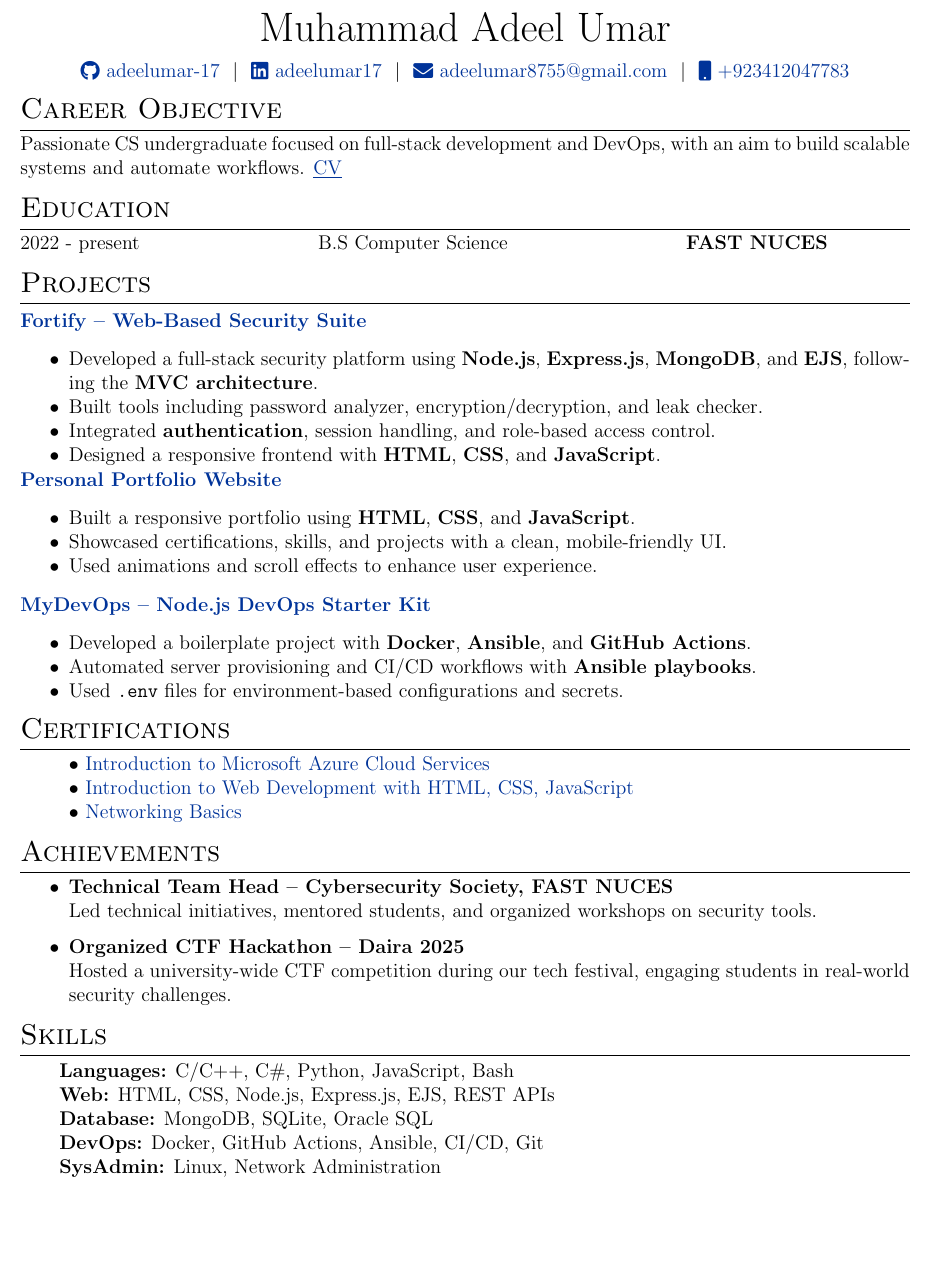
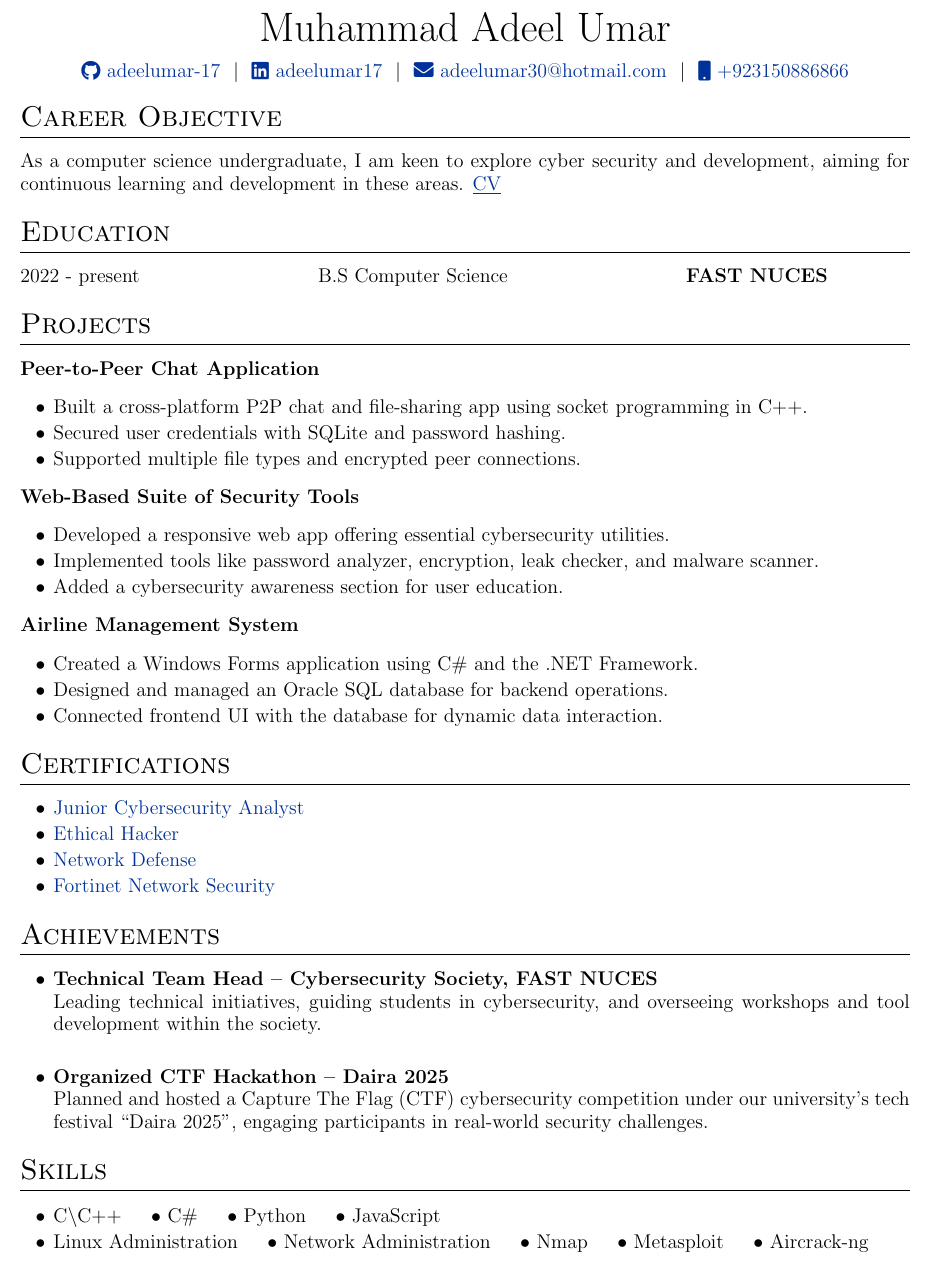
Before and after one commit to adeelumar-17/my-cv, a LaTeX CV (cv.tex): part of the page, cut so that both start at the same text, the shorter picture padded with empty space. Compiled offline with pdfLaTeX.

Commit message:
add cybersecurity resume

```diff
--- a/cv.tex
+++ b/cv.tex
@@ -44,8 +79,7 @@
 %CV Sections inspired by:
 %http://stefano.italians.nl/archives/26
 \titleformat{\section}{\Large\scshape\raggedright}{}{0em}{}[\titlerule]
-\titlespacing{\section}{0pt}{4pt}{4pt}
-\linespread{1.0}
+\titlespacing{\section}{0pt}{10pt}{10pt}
 
 %for publications
 \usepackage[style=authoryear,sorting=ynt, maxbibnames=2]{biblatex}
@@ -60,9 +94,17 @@
 %for social icons
 \usepackage{fontawesome5}
 
+%spacing
+\usepackage{setspace}
+\renewcommand{\baselinestretch}{0.95}
+
+\setlist{nosep}
+\setlist[itemize]{leftmargin=15pt, labelsep=5pt, itemsep=1pt, topsep=2pt}
+
+
+
 %debug page outer frames
 %\usepackage{showframe}
-
 %----------------------------------------------------------------------------------------
 %	BEGIN DOCUMENT
 %----------------------------------------------------------------------------------------
@@ -78,96 +120,82 @@
 \begin{tabularx}{\linewidth}{@{} C @{}}
 \Huge{Muhammad Adeel Umar} \\[7.5pt]
 \href{https://github.com/adeelumar-17}{\raisebox{-0.05\height}\faGithub\ adeelumar-17} \ $|$ \
-\href{https://linkedin.com/in/adeelumar17}{\raisebox{-0.05\height}\faLinkedin\ adeelumar17} \ $|$ \
-\href{mailto:adeelumar30@hotmail.com}{\raisebox{-0.05\height}\faEnvelope \ adeelumar8755@gmail.com} \ $|$ \
-\href{tel:+923150886866}{\raisebox{-0.05\height}\faMobile \ +923412047783} \\
+\href{https://linkedin.com/in/adeekumar17}{\raisebox{-0.05\height}\faLinkedin\ adeelumar17} \ $|$ \
+\href{mailto:adeelumar30@hotmail.com}{\raisebox{-0.05\height}\faEnvelope \ adeelumar30@hotmail.com} \ $|$ \
+\href{tel:+923150886866}{\raisebox{-0.05\height}\faMobile \ +923150886866} \\
 \end{tabularx}
 
 %----------------------------------------------------------------------------------------
 % EXPERIENCE SECTIONS
 %----------------------------------------------------------------------------------------
 
-%Interests/ Keywords/ Summary
 \section{Career Objective}
-Passionate CS undergraduate focused on full-stack development and DevOps, with an aim to build scalable systems and automate workflows.
-\href{https://github.com/adeelumar-17/my-cv.git}{\underline{CV}}
+As a computer science undergraduate, I am keen to explore cyber security and development, aiming for
+continuous learning and development in these areas. \href{https://github.com/adeelumar-17/my-cv.git}{\underline{CV}}
 
 %----------------------------------------------------------------------------------------
 %	EDUCATION
 %----------------------------------------------------------------------------------------
 \section{Education}
 2022 - present  \hspace{100pt} B.S Computer Science \hspace{100pt} \textbf{FAST NUCES}
+
 %----------------------------------------------------------------------------------------
 %	PROJECTS
 %----------------------------------------------------------------------------------------
 \section{Projects}
-%Fortify
-\begin{tabularx}{\linewidth}{@{}l r@{}}
-\textbf{\href{https://github.com/adeelumar-17/fortify}{Fortify – Web-Based Security Suite}} \\
-\multicolumn{2}{@{}X@{}}{\begin{itemize}
-  \item Developed a full-stack security platform using \textbf{Node.js}, \textbf{Express.js}, \textbf{MongoDB}, and \textbf{EJS}, following the \textbf{MVC architecture}.
-  \item Built tools including password analyzer, encryption/decryption, and leak checker.
-  \item Integrated \textbf{authentication}, session handling, and role-based access control.
-  \item Designed a responsive frontend with \textbf{HTML}, \textbf{CSS}, and \textbf{JavaScript}.
-\end{itemize}} \\
-\end{tabularx}
-\\
-%Portfolio
-\begin{tabularx}{\linewidth}{@{}l r@{}}
-\textbf{\href{https://github.com/adeelumar-17/Portfolio}{Personal Portfolio Website}} \\
-\multicolumn{2}{@{}X@{}}{\begin{itemize}
-  \item Built a responsive portfolio using \textbf{HTML}, \textbf{CSS}, and \textbf{JavaScript}.
-  \item Showcased certifications, skills, and projects with a clean, mobile-friendly UI.
-  \item Used animations and scroll effects to enhance user experience.
-\end{itemize}} \\
-\end{tabularx}
-\\
 
-%Devops
-\begin{tabularx}{\linewidth}{@{}l r@{}}
-\textbf{\href{https://github.com/adeelumar-17/mydevops}{MyDevOps – Node.js DevOps Starter Kit}} \\
-\multicolumn{2}{@{}X@{}}{\begin{itemize}
-  \item Developed a boilerplate project with \textbf{Docker}, \textbf{Ansible}, and \textbf{GitHub Actions}.
-  \item Automated server provisioning and CI/CD workflows with \textbf{Ansible playbooks}.
-  \item Used \texttt{.env} files for environment-based configurations and secrets.
-\end{itemize}} \\
-\end{tabularx}
+\textbf{Peer-to-Peer Chat Application}
+\begin{itemize}[leftmargin=20pt, labelsep=5pt, itemsep=2pt, topsep=2pt]
+\item Built a cross-platform P2P chat and file-sharing app using socket programming in C++.
+\item Secured user credentials with SQLite and password hashing.
+\item Supported multiple file types and encrypted peer connections.
+\end{itemize}
 
+\textbf{Web-Based Suite of Security Tools}
+\begin{itemize}[leftmargin=20pt, labelsep=5pt, itemsep=2pt, topsep=2pt]
+\item Developed a responsive web app offering essential cybersecurity utilities.
+\item Implemented tools like password analyzer, encryption, leak checker, and malware scanner.
+\item Added a cybersecurity awareness section for user education.
+\end{itemize}
 
-
+\textbf{Airline Management System}
+\begin{itemize}[leftmargin=20pt, labelsep=5pt, itemsep=2pt, topsep=2pt]
+\item Created a Windows Forms application using C\# and the .NET Framework.
+\item Designed and managed an Oracle SQL database for backend operations.
+\item Connected frontend UI with the database for dynamic data interaction.
+\end{itemize}
 
 %----------------------------------------------------------------------------------------
 %	CERTIFICATIONS
 %----------------------------------------------------------------------------------------
 \section{Certifications}
-\begin{itemize}
-$\bullet$
-\href{https://coursera.org/verify/RS5DX85RBSMU}{Introduction to Microsoft Azure Cloud Services}\\
-$\bullet$ \href{https://www.coursera.org/account/accomplishments/records/4KER8NU8582L}{Introduction to Web Development with HTML, CSS, JavaScript}\\
-$\bullet$
-\href{https://www.credly.com/badges/ec46484b-88ee-4142-a080-35a288bcc96d/linked_in_profile}{Networking Basics}
+\begin{itemize}[leftmargin=20pt, labelsep=5pt, itemsep=2pt, topsep=2pt]
+\item  \href{https://www.credly.com/badges/1796a68c-4d0f-48cd-ad0c-290dd0ac0ff4}{Junior Cybersecurity Analyst}
+\item \href{https://www.credly.com/earner/earned/badge/bd051450-6ae1-4ae4-823a-59c213a1b78d}{Ethical Hacker}
+\item \href{https://www.credly.com/badges/b545cced-c04d-49d6-a9d2-c7e3bd0eb49f}{Network Defense}
+\item \href{https://www.coursera.org/account/accomplishments/specialization/SJSRYP1PUTYW}{Fortinet Network Security}
+\end{itemize}
+%----------------------------------------------------------------------------------------
+%	ACHIEVEMENTS
+%----------------------------------------------------------------------------------------
+\section{Achievements}
+\begin{itemize}[leftmargin=20pt, labelsep=5pt, itemsep=2pt, topsep=2pt]
+\item \textbf{Technical Team Head – Cybersecurity Society, FAST NUCES}\\
+Leading technical initiatives, guiding students in cybersecurity, and overseeing workshops and tool development within the society. \\[2pt]
+
+\item \textbf{Organized CTF Hackathon – Daira 2025}\\
+Planned and hosted a Capture The Flag (CTF) cybersecurity competition under our university’s tech festival “Daira 2025”, engaging participants in real-world security challenges.
 \end{itemize}
 %----------------------------------------------------------------------------------------
 %	SKILLS
 %----------------------------------------------------------------------------------------
-\section{Achievements}
-\begin{itemize}
-  \item \textbf{Technical Team Head – Cybersecurity Society, FAST NUCES} \\
-  Led technical initiatives, mentored students, and organized workshops on security tools.
+\section{Skills}
+\begin{itemize}[leftmargin=20pt, labelsep=5pt, itemsep=2pt, topsep=2pt]
+\item C\textbackslash C++ \hspace{10pt} $\bullet$ C\# \hspace{10pt} $\bullet$ Python \hspace{10pt} $\bullet$ JavaScript
 
-  \item \textbf{Organized CTF Hackathon – Daira 2025} \\
- Hosted a university-wide CTF competition during our tech festival, engaging students in real-world security challenges.
+
+\item Linux Administration \hspace{10pt} $\bullet$ Network Administration \hspace{10pt} $\bullet$ Nmap \hspace{10pt} $\bullet$ Metasploit \hspace{10pt} $\bullet$ Aircrack-ng
 \end{itemize}
-
-%----------------------------------------------------------------------------------------
-%	SKILLS
-%----------------------------------------------------------------------------------------
-\section{Skills}
-\hspace*{2em}\textbf{Languages:} C/C++, C\#, Python, JavaScript, Bash \\
-\hspace*{2em}\textbf{Web:} HTML, CSS, Node.js, Express.js, EJS, REST APIs \\
-\hspace*{2em}\textbf{Database:} MongoDB, SQLite, Oracle SQL \\
-\hspace*{2em}\textbf{DevOps:} Docker, GitHub Actions, Ansible, CI/CD, Git \\
-\hspace*{2em}\textbf{SysAdmin:} Linux, Network Administration
 
 
 \end{document}
```
Also changed, not shown: cv.tex (43 more changed lines).
